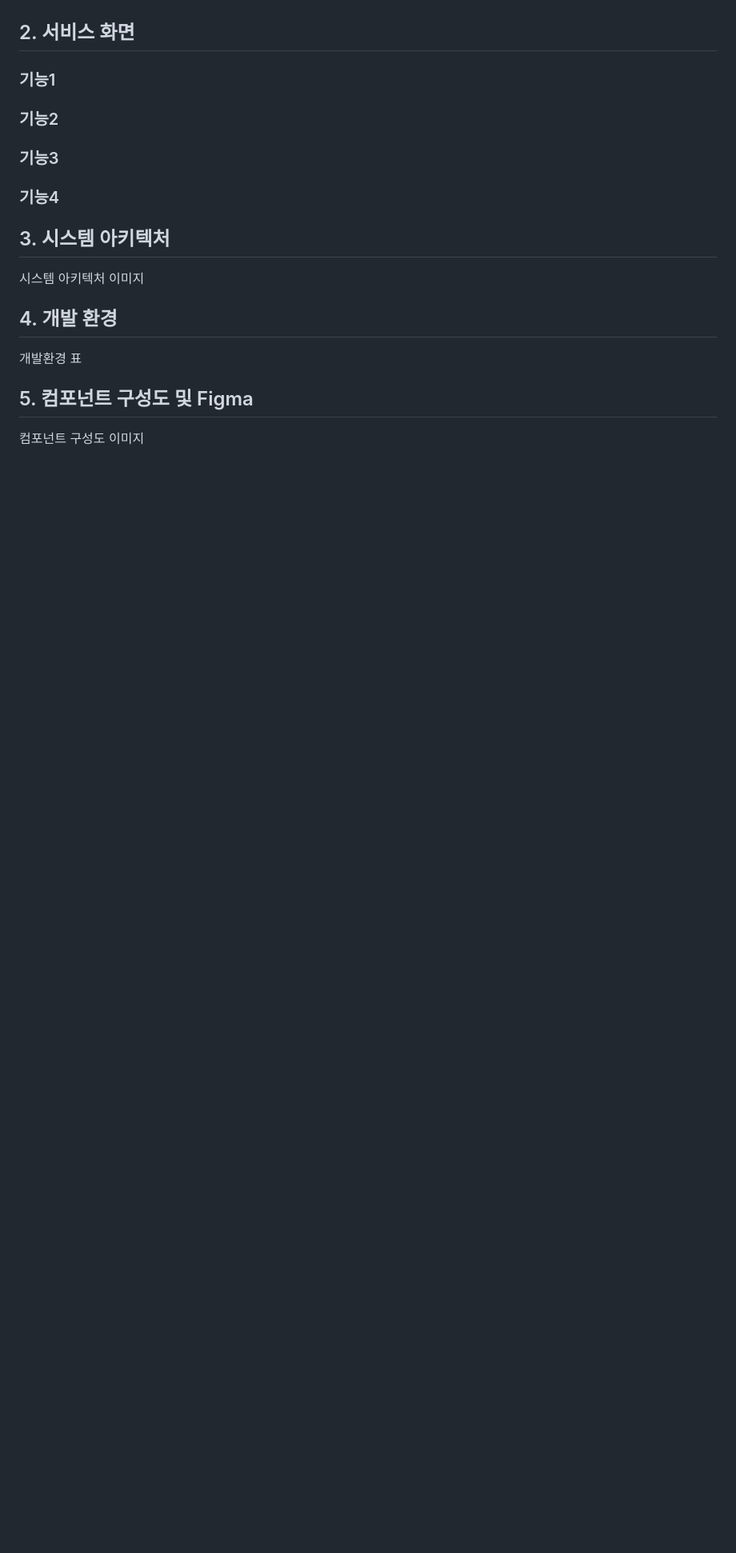
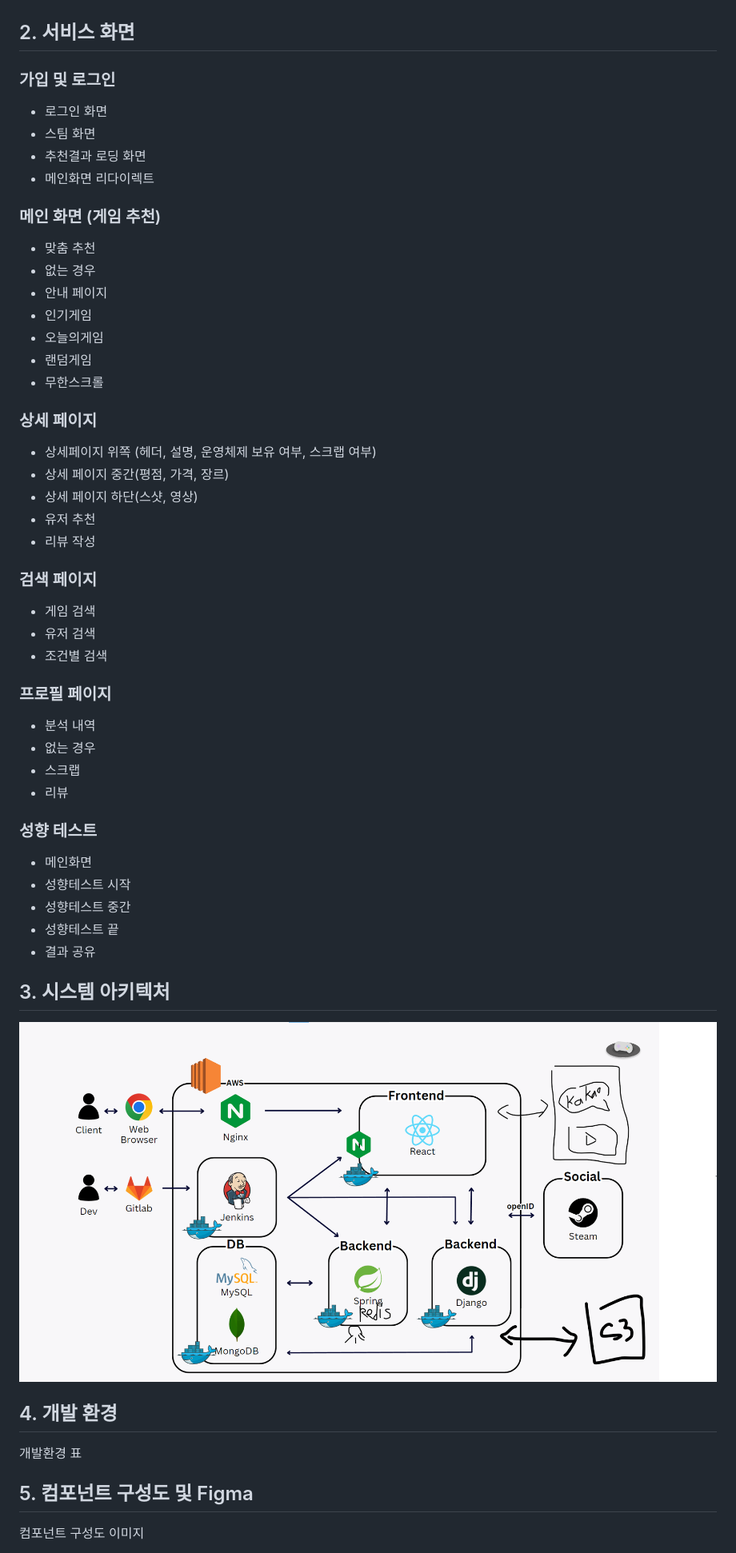
Before and after one commit to DooDoo3804/Gamemakase, a Markdown page: README.md, the part around the change printed below. Shown: that part at 80% size. Drawn GitHub-style; pictures changed too: assets/README.md/2023-04-03-15-46-47.png (added); blank space fills up the shorter version.

Commit message:
📝docs: 리드미 작성중

```diff
--- a/README.md
+++ b/README.md
@@ -75,20 +75,52 @@
 ## 2. 서비스 화면
 
 
-### 기능1
+### 가입 및 로그인
 
-### 기능2
+- 로그인 화면
+- 스팀 화면
+- 추천결과 로딩 화면
+- 메인화면 리다이렉트
 
-### 기능3
+### 메인 화면 (게임 추천)
+- 맞춤 추천
+- 없는 경우
+- 안내 페이지
+- 인기게임
+- 오늘의게임
+- 랜덤게임
+- 무한스크롤
 
-### 기능4
+### 상세 페이지
+- 상세페이지 위쪽 (헤더, 설명, 운영체제 보유 여부, 스크랩 여부)
+- 상세 페이지 중간(평점, 가격, 장르)
+- 상세 페이지 하단(스샷, 영상)
+- 유저 추천
+- 리뷰 작성
+
+### 검색 페이지
+- 게임 검색
+- 유저 검색
+- 조건별 검색
+
+### 프로필 페이지
+- 분석 내역
+- 없는 경우
+- 스크랩
+- 리뷰
+
+### 성향 테스트
+- 메인화면
+- 성향테스트 시작
+- 성향테스트 중간
+- 성향테스트 끝
+- 결과 공유
 
 
 
 ## 3. 시스템 아키텍처
 
-시스템 아키텍처 이미지
-
+![](assets/README.md/2023-04-03-15-46-47.png)
 
 ## 4. 개발 환경
 
```
Also changed, not shown: other parts of README.md (+9 -3 lines), assets/README.md/2023-04-03-15-15-52.png (added), 1 other file.
